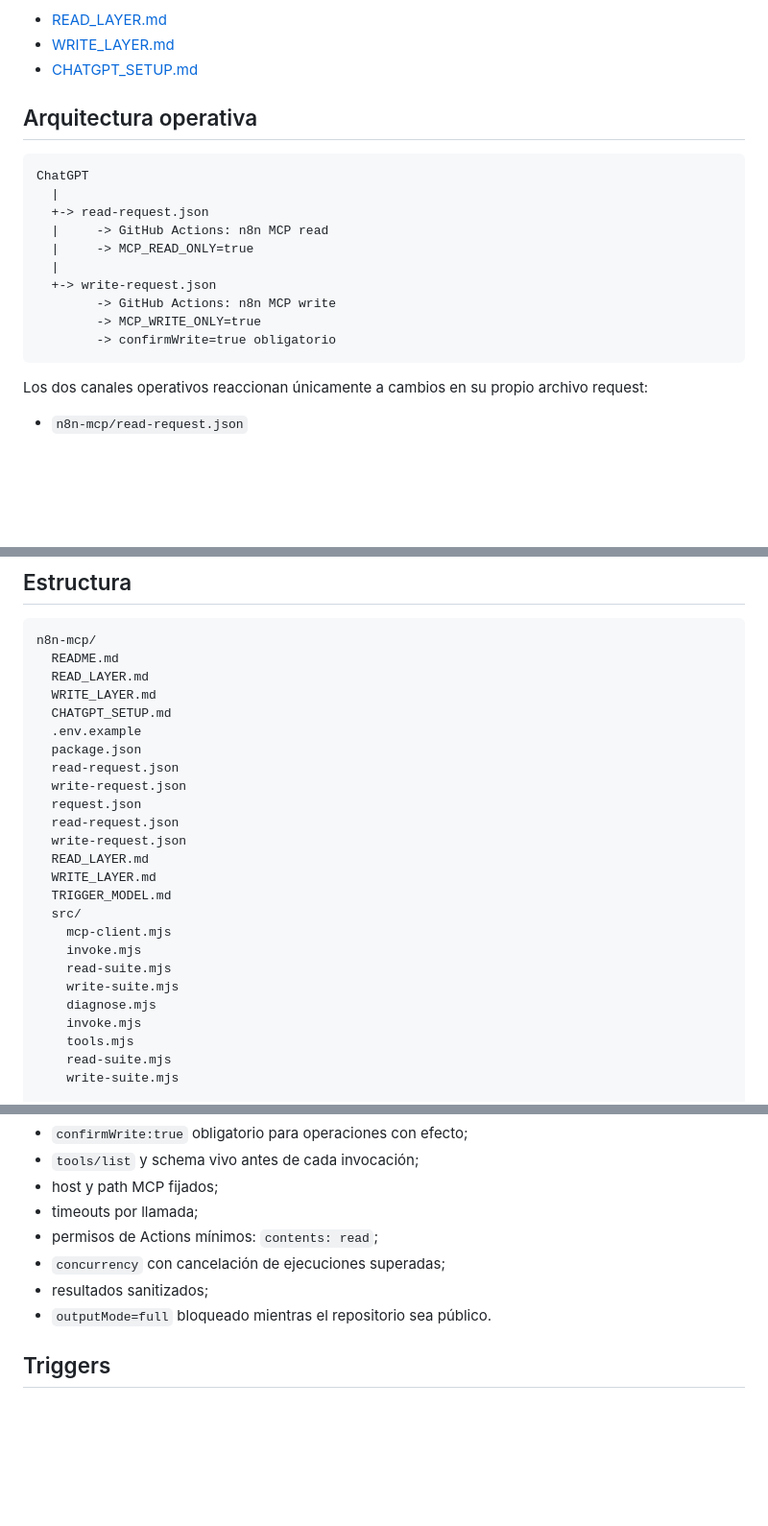
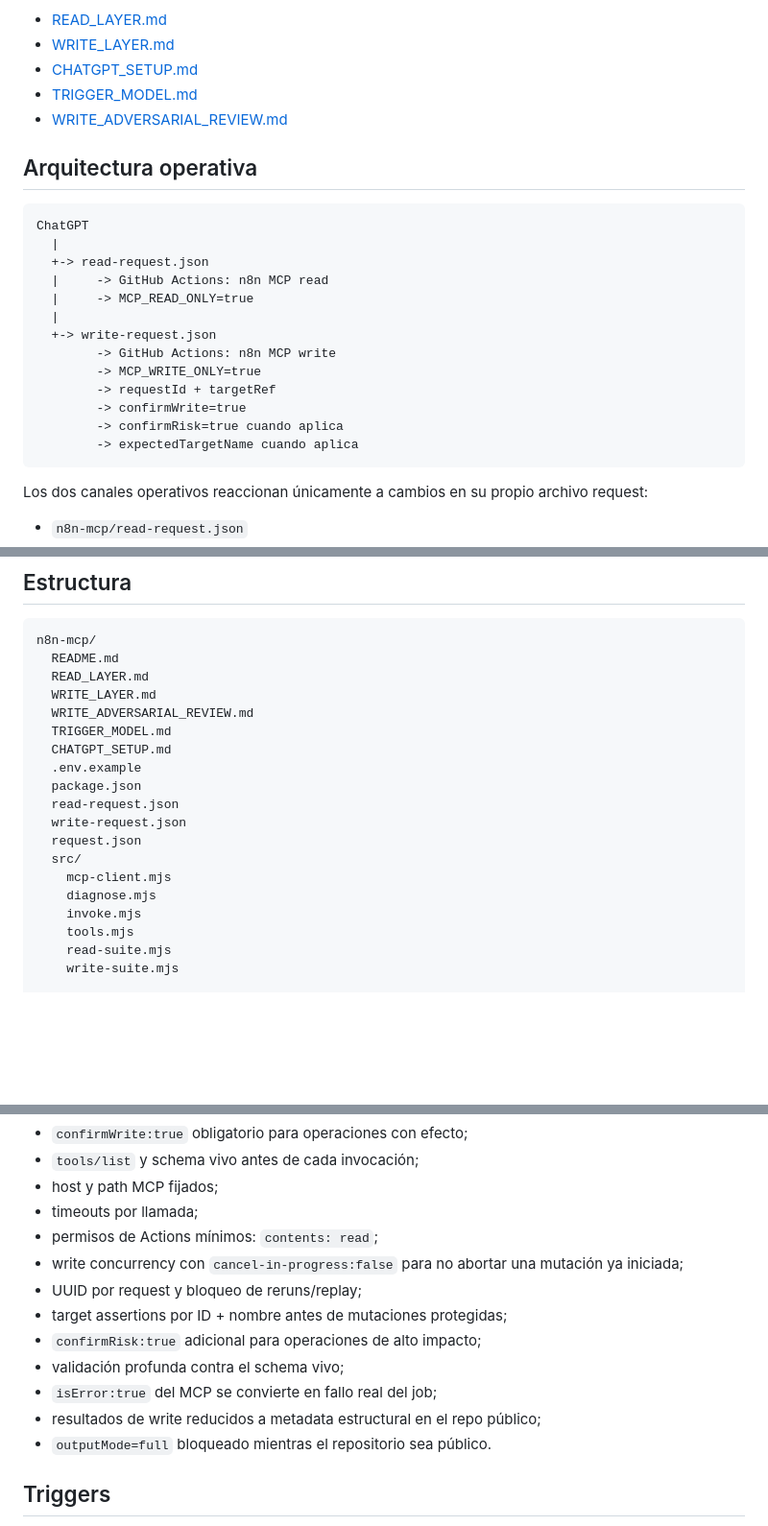
Before and after one commit to JulioMarte/my-pc-automations, a Markdown page: n8n-mcp/README.md, 3 parts joined by grey strips. Shown at 96% size. Rendered like a GitHub page; blank space fills up the shorter version.

Commit message:
docs(n8n-mcp): align README with hardened write model

````diff
--- a/n8n-mcp/README.md
+++ b/n8n-mcp/README.md
@@ -33,6 +33,8 @@ Detalles:
 - [READ_LAYER.md](./READ_LAYER.md)
 - [WRITE_LAYER.md](./WRITE_LAYER.md)
 - [CHATGPT_SETUP.md](./CHATGPT_SETUP.md)
+- [TRIGGER_MODEL.md](./TRIGGER_MODEL.md)
+- [WRITE_ADVERSARIAL_REVIEW.md](./WRITE_ADVERSARIAL_REVIEW.md)
 
 ## Arquitectura operativa
 
@@ -46,7 +48,10 @@ ChatGPT
   +-> write-request.json
         -> GitHub Actions: n8n MCP write
         -> MCP_WRITE_ONLY=true
-        -> confirmWrite=true obligatorio
+        -> requestId + targetRef
+        -> confirmWrite=true
+        -> confirmRisk=true cuando aplica
+        -> expectedTargetName cuando aplica
 ```
 
 Los dos canales operativos reaccionan únicamente a cambios en su propio archivo request:
@@ -65,22 +70,16 @@ n8n-mcp/
   README.md
   READ_LAYER.md
   WRITE_LAYER.md
+  WRITE_ADVERSARIAL_REVIEW.md
+  TRIGGER_MODEL.md
   CHATGPT_SETUP.md
   .env.example
   package.json
   read-request.json
   write-request.json
   request.json
-  read-request.json
-  write-request.json
-  READ_LAYER.md
-  WRITE_LAYER.md
-  TRIGGER_MODEL.md
   src/
     mcp-client.mjs
-    invoke.mjs
-    read-suite.mjs
-    write-suite.mjs
     diagnose.mjs
     invoke.mjs
     tools.mjs
@@ -148,8 +147,13 @@ El token no se carga automáticamente desde `.env` y no se imprime en salida nor
 - host y path MCP fijados;
 - timeouts por llamada;
 - permisos de Actions mínimos: `contents: read`;
-- `concurrency` con cancelación de ejecuciones superadas;
-- resultados sanitizados;
+- write concurrency con `cancel-in-progress:false` para no abortar una mutación ya iniciada;
+- UUID por request y bloqueo de reruns/replay;
+- target assertions por ID + nombre antes de mutaciones protegidas;
+- `confirmRisk:true` adicional para operaciones de alto impacto;
+- validación profunda contra el schema vivo;
+- `isError:true` del MCP se convierte en fallo real del job;
+- resultados de write reducidos a metadata estructural en el repo público;
 - `outputMode=full` bloqueado mientras el repositorio sea público.
 
 ## Triggers
````
